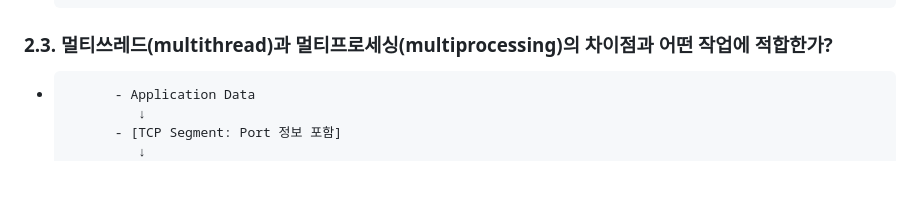
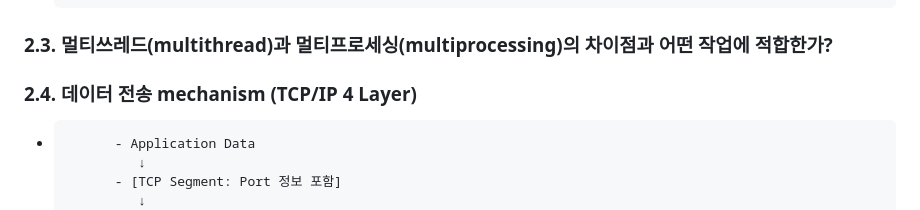
Before and after one commit to ancestor9/2025_Fall_AI-Model-Operations-MLOps, a Markdown page: week02/readme.md, the part around the change. Drawn GitHub-style; blank space fills up the shorter version.

```diff
--- a/week02/readme.md
+++ b/week02/readme.md
@@ -55,6 +55,8 @@
        종료 : 클라이언트가 "exit" 입력 시 연결 종료
 
 ### 2.3. 멀티쓰레드(multithread)과 멀티프로세싱(multiprocessing)의 차이점과 어떤 작업에 적합한가?
+
+### 2.4. 데이터 전송 mechanism (TCP/IP 4 Layer)
 -           - Application Data
                ↓
             - [TCP Segment: Port 정보 포함]
```
